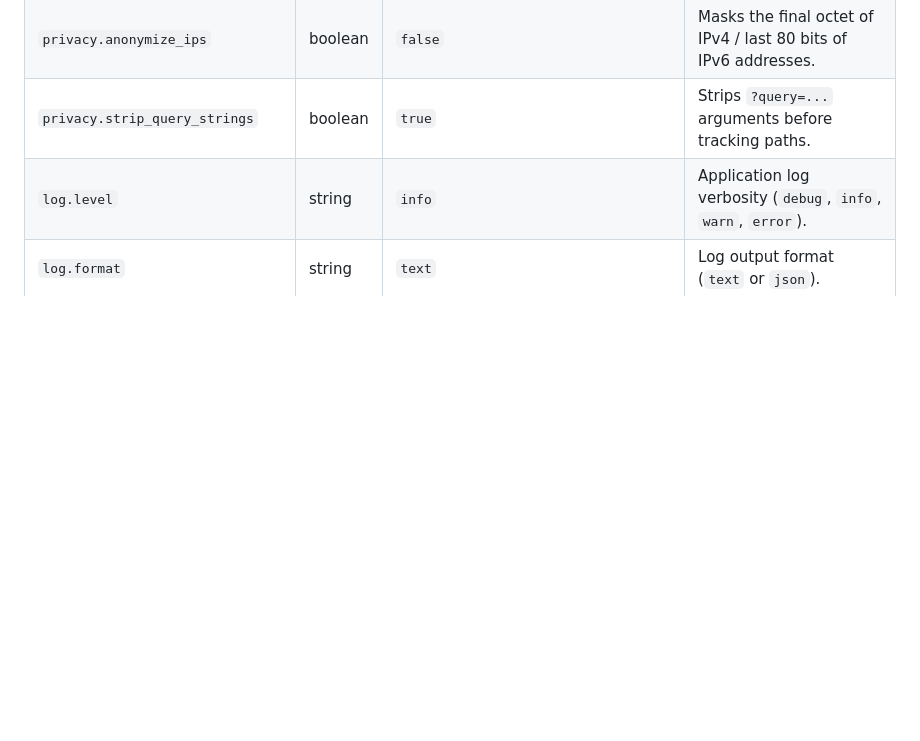
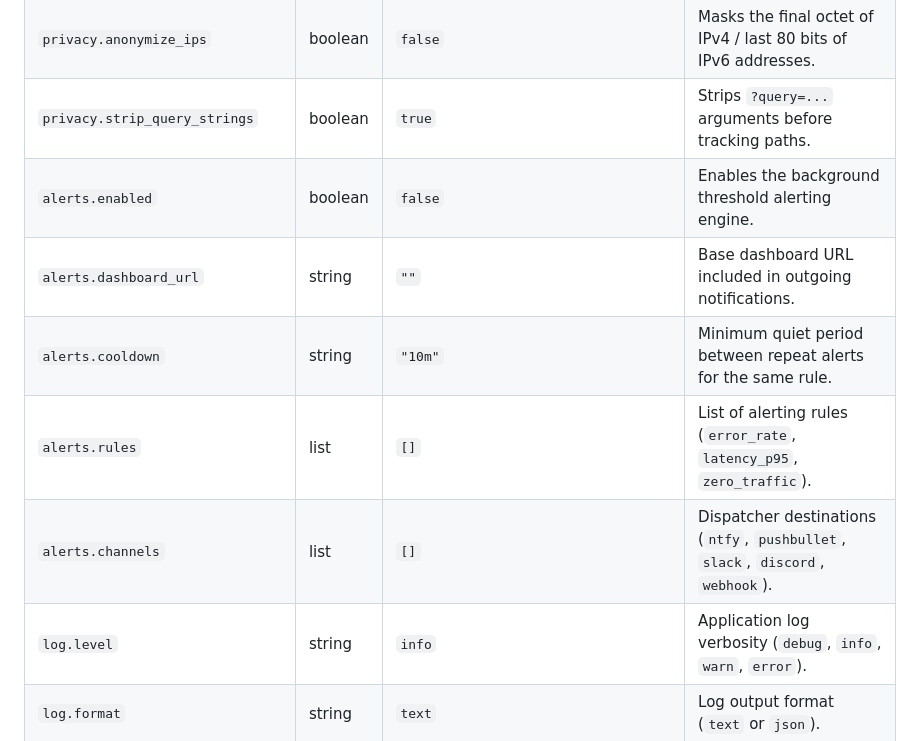
Before and after one commit to kimusan/NginXplorer, a Markdown page: README.md, the part around one of its changes. Rendered like a GitHub page; blank space fills up the shorter version.

```diff
--- a/README.md
+++ b/README.md
@@ -412,6 +481,11 @@ log:
 | `metrics.visitor_window_minutes`| int | `5` | Sliding window duration for active visitor tracking. |
 | `privacy.anonymize_ips` | boolean | `false` | Masks the final octet of IPv4 / last 80 bits of IPv6 addresses. |
 | `privacy.strip_query_strings` | boolean | `true` | Strips `?query=...` arguments before tracking paths. |
+| `alerts.enabled` | boolean | `false` | Enables the background threshold alerting engine. |
+| `alerts.dashboard_url` | string | `""` | Base dashboard URL included in outgoing notifications. |
+| `alerts.cooldown` | string | `"10m"` | Minimum quiet period between repeat alerts for the same rule. |
+| `alerts.rules` | list | `[]` | List of alerting rules (`error_rate`, `latency_p95`, `zero_traffic`). |
+| `alerts.channels` | list | `[]` | Dispatcher destinations (`ntfy`, `pushbullet`, `slack`, `discord`, `webhook`). |
 | `log.level` | string | `info` | Application log verbosity (`debug`, `info`, `warn`, `error`). |
 | `log.format` | string | `text` | Log output format (`text` or `json`). |
 
```
Also changed, not shown: other parts of README.md (+85 -8 lines).
